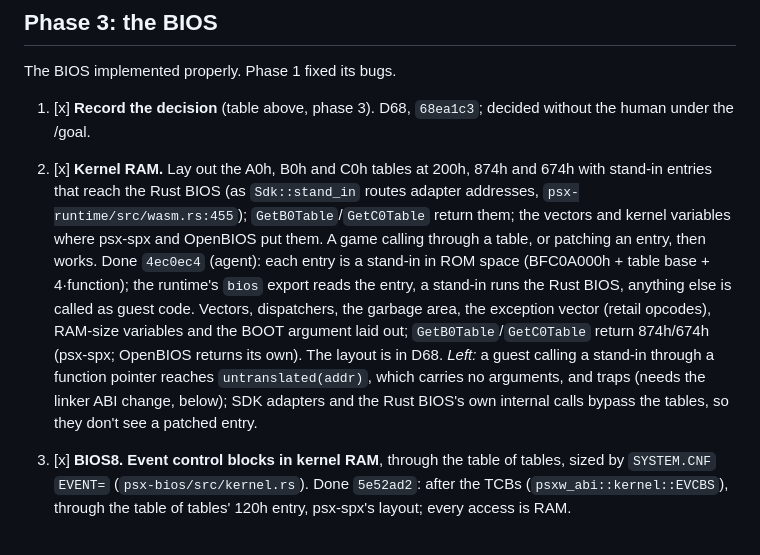
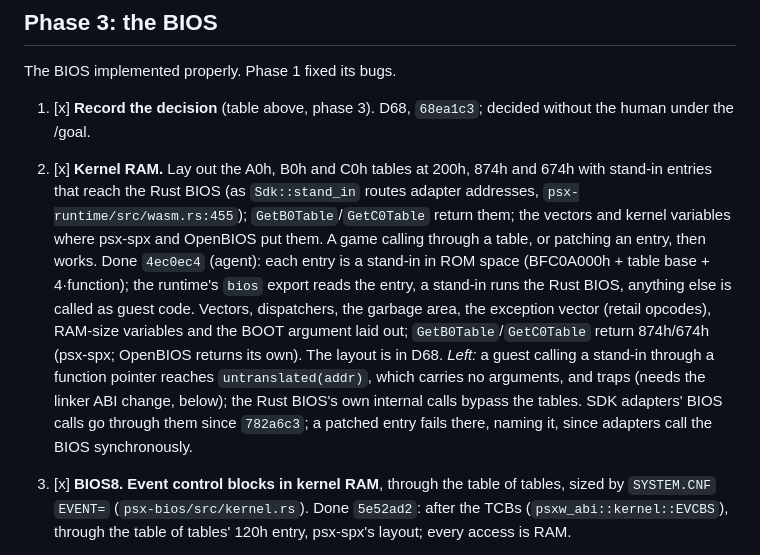
Before and after one commit to dpchamps-vibe-city/psx-wasm, a Markdown page: plans/spec-fidelity.md, the part around the change. Rendered like a GitHub page.

```diff
--- a/plans/spec-fidelity.md
+++ b/plans/spec-fidelity.md
@@ -375,7 +375,7 @@ The BIOS implemented properly. Phase 1 fixed its bugs.
    `GetB0Table`/`GetC0Table` return them; the vectors and kernel variables
    where psx-spx and OpenBIOS put them. A game calling through a table, or
    patching an entry, then works.
-   Done `4ec0ec4` (agent): each entry is a stand-in in ROM space (BFC0A000h + table base + 4·function); the runtime's `bios` export reads the entry, a stand-in runs the Rust BIOS, anything else is called as guest code. Vectors, dispatchers, the garbage area, the exception vector (retail opcodes), RAM-size variables and the BOOT argument laid out; `GetB0Table`/`GetC0Table` return 874h/674h (psx-spx; OpenBIOS returns its own). The layout is in D68. *Left:* a guest calling a stand-in through a function pointer reaches `untranslated(addr)`, which carries no arguments, and traps (needs the linker ABI change, below); SDK adapters and the Rust BIOS's own internal calls bypass the tables, so they don't see a patched entry.
+   Done `4ec0ec4` (agent): each entry is a stand-in in ROM space (BFC0A000h + table base + 4·function); the runtime's `bios` export reads the entry, a stand-in runs the Rust BIOS, anything else is called as guest code. Vectors, dispatchers, the garbage area, the exception vector (retail opcodes), RAM-size variables and the BOOT argument laid out; `GetB0Table`/`GetC0Table` return 874h/674h (psx-spx; OpenBIOS returns its own). The layout is in D68. *Left:* a guest calling a stand-in through a function pointer reaches `untranslated(addr)`, which carries no arguments, and traps (needs the linker ABI change, below); the Rust BIOS's own internal calls bypass the tables. SDK adapters' BIOS calls go through them since `782a6c3`; a patched entry fails there, naming it, since adapters call the BIOS synchronously.
 3. [x] **BIOS8. Event control blocks in kernel RAM**, through the table
    of tables, sized by `SYSTEM.CNF` `EVENT=` (`psx-bios/src/kernel.rs`).
    Done `5e52ad2`: after the TCBs (`psxw_abi::kernel::EVCBS`), through
```
Also changed, not shown: plans/README.md (+1 -1 lines).
